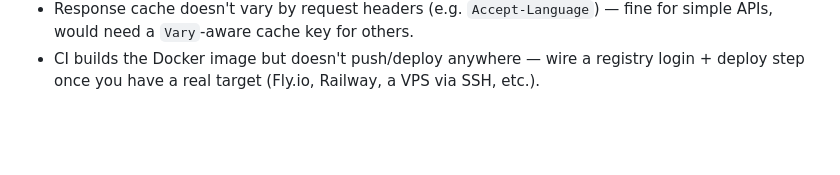
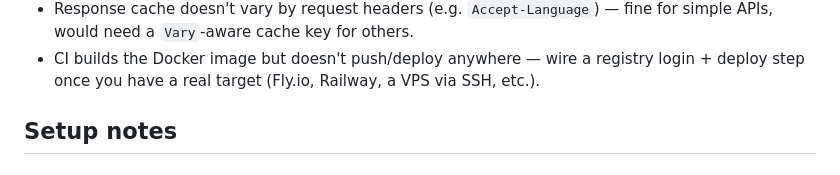
Before and after one commit to man-fortivex/api-gateway, a Markdown page: README.md, the part around the change. Rendered like a GitHub page; blank space fills up the shorter version.

Commit message:
Add setup notes to README

```diff
--- a/README.md
+++ b/README.md
@@ -415,3 +415,4 @@ Latency p99:     222 ms
 - CI builds the Docker image but doesn't push/deploy anywhere — wire a
   registry login + deploy step once you have a real target (Fly.io,
   Railway, a VPS via SSH, etc.).
+## Setup notes
```
